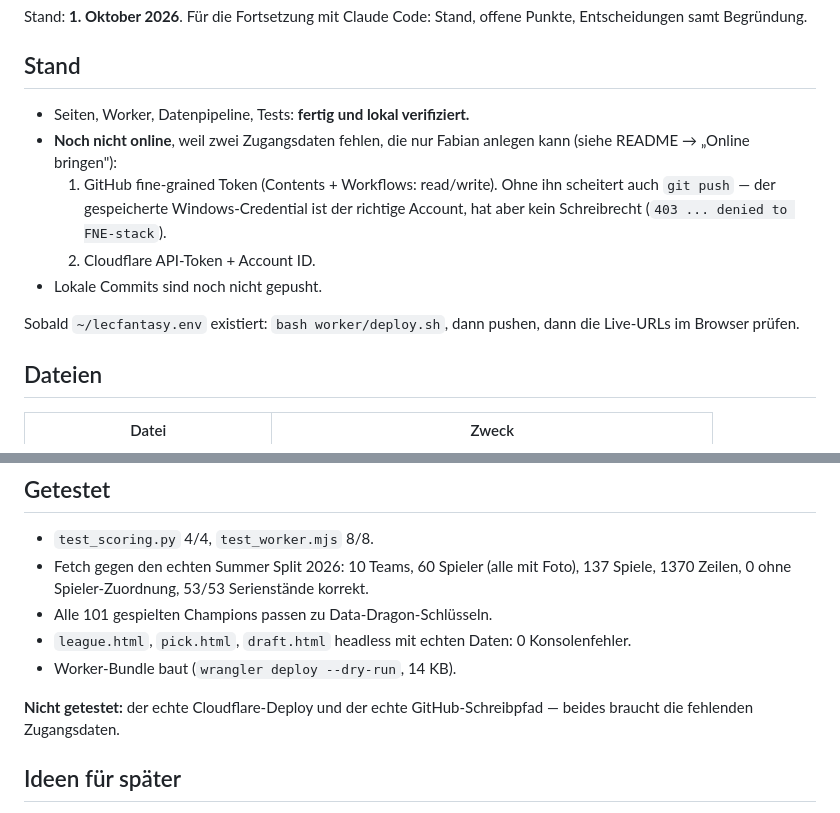
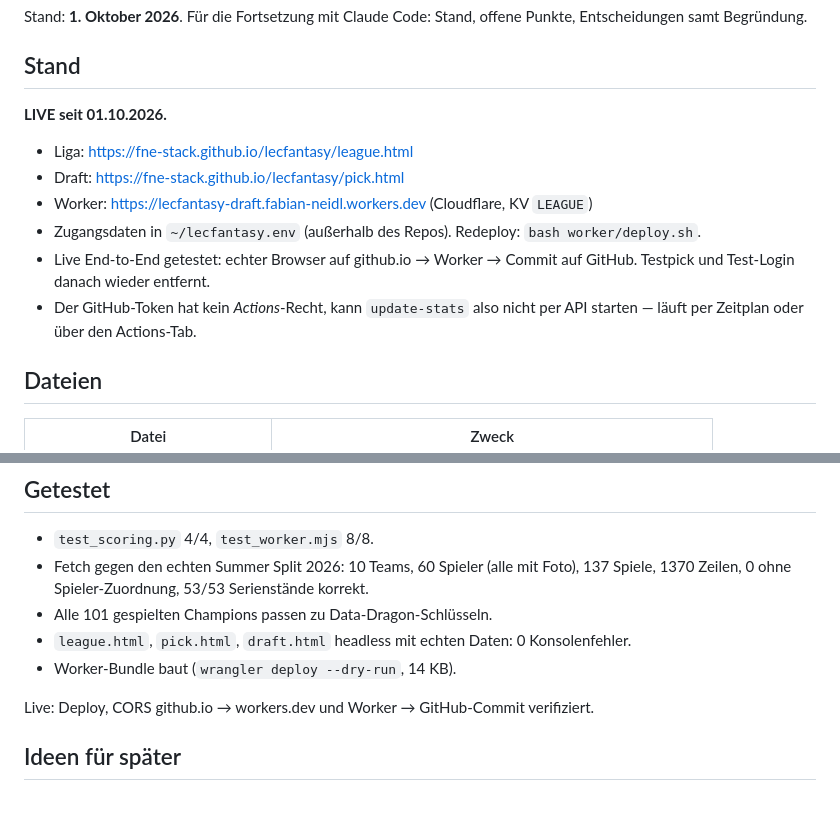
Before and after one commit to FNE-stack/lecfantasy, a Markdown page: NOTES.md, 2 parts joined by grey strips. Rendered like a GitHub page.

Commit message:
docs: record live URLs and verification
Co-Authored-By: Claude Opus 5.5 <noreply@anthropic.com>

```diff
--- a/NOTES.md
+++ b/NOTES.md
@@ -5,17 +5,16 @@ Punkte, Entscheidungen samt Begründung.
 
 ## Stand
 
-- Seiten, Worker, Datenpipeline, Tests: **fertig und lokal verifiziert.**
-- **Noch nicht online**, weil zwei Zugangsdaten fehlen, die nur Fabian anlegen
-  kann (siehe README → „Online bringen"):
-  1. GitHub fine-grained Token (Contents + Workflows: read/write). Ohne ihn
-     scheitert auch `git push` — der gespeicherte Windows-Credential ist der
-     richtige Account, hat aber kein Schreibrecht (`403 ... denied to FNE-stack`).
-  2. Cloudflare API-Token + Account ID.
-- Lokale Commits sind noch nicht gepusht.
+**LIVE seit 01.10.2026.**
 
-Sobald `~/lecfantasy.env` existiert: `bash worker/deploy.sh`, dann pushen, dann
-die Live-URLs im Browser prüfen.
+- Liga: <https://fne-stack.github.io/lecfantasy/league.html>
+- Draft: <https://fne-stack.github.io/lecfantasy/pick.html>
+- Worker: <https://lecfantasy-draft.fabian-neidl.workers.dev> (Cloudflare, KV `LEAGUE`)
+- Zugangsdaten in `~/lecfantasy.env` (außerhalb des Repos). Redeploy: `bash worker/deploy.sh`.
+- Live End-to-End getestet: echter Browser auf github.io → Worker → Commit auf
+  GitHub. Testpick und Test-Login danach wieder entfernt.
+- Der GitHub-Token hat kein *Actions*-Recht, kann `update-stats` also nicht per
+  API starten — läuft per Zeitplan oder über den Actions-Tab.
 
 ## Dateien
 
@@ -68,8 +67,7 @@ wird neu geprüft (Test `recovers_from_a_lost_race` erzwingt einen echten 409).
 - `league.html`, `pick.html`, `draft.html` headless mit echten Daten: 0 Konsolenfehler.
 - Worker-Bundle baut (`wrangler deploy --dry-run`, 14 KB).
 
-**Nicht getestet:** der echte Cloudflare-Deploy und der echte GitHub-Schreibpfad —
-beides braucht die fehlenden Zugangsdaten.
+Live: Deploy, CORS github.io → workers.dev und Worker → GitHub-Commit verifiziert.
 
 ## Ideen für später
 
```
